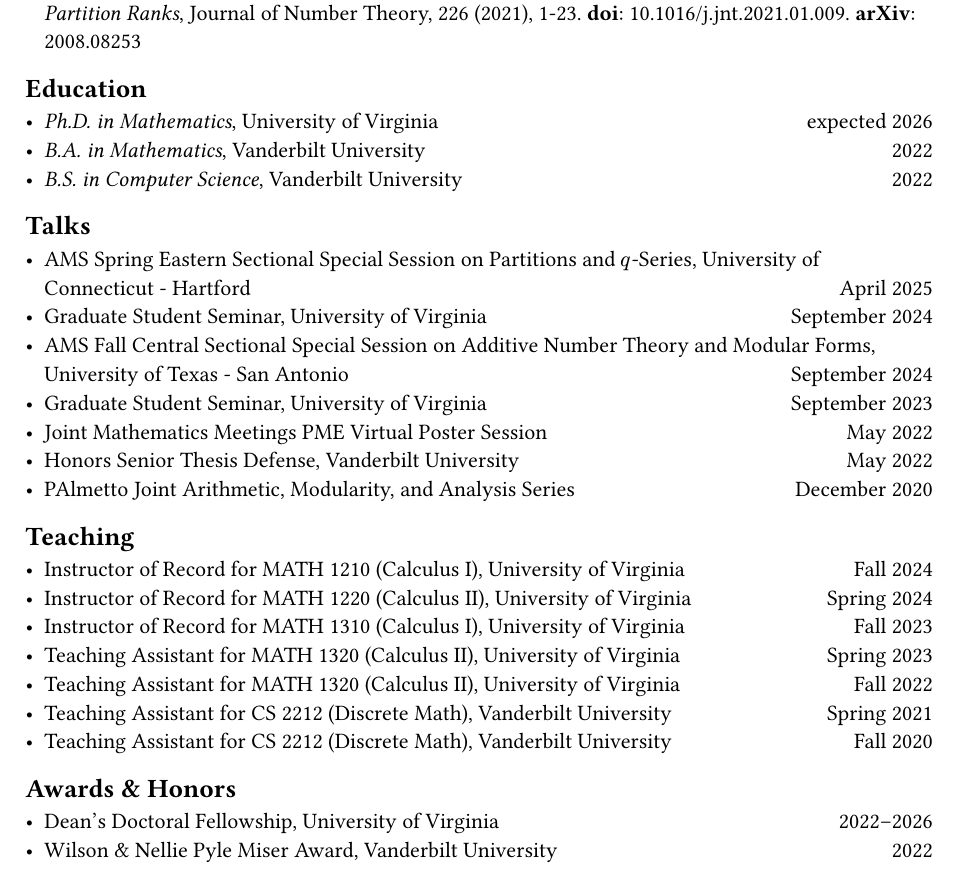
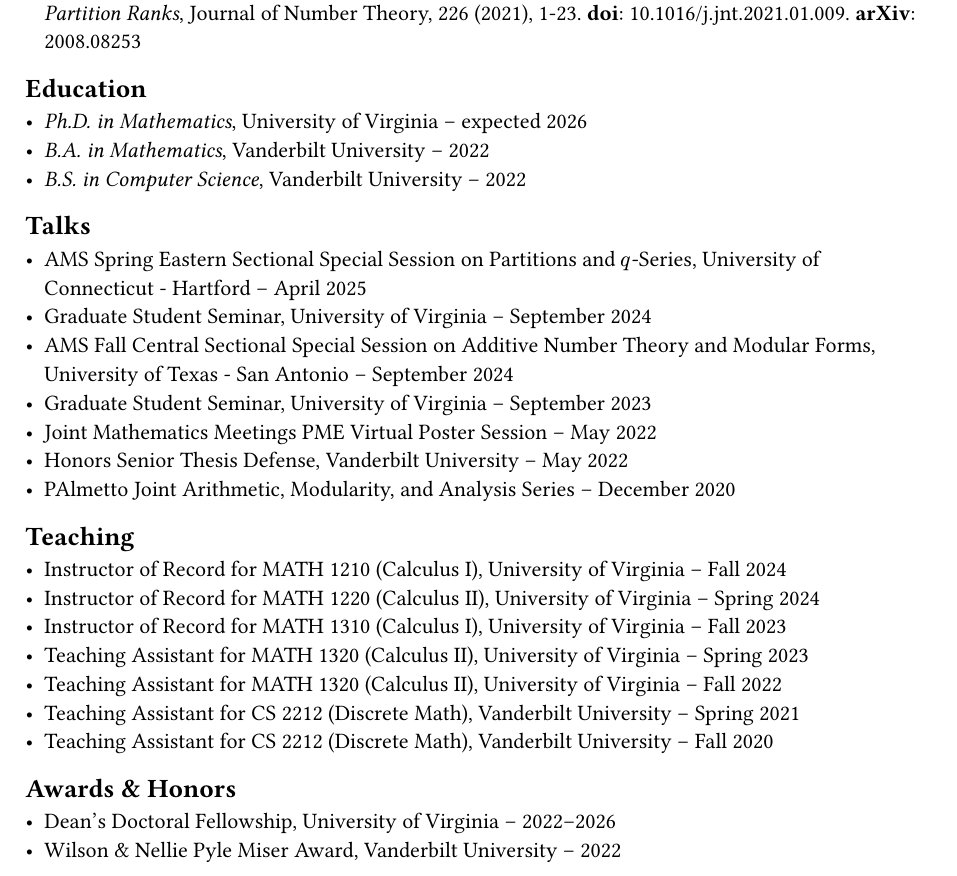
Before and after one commit to kg583/math, a Typst document (content/cv.typ): part of the page, cut so that both start at the same text. Compiled offline with Typst 0.15.

Commit message:
Update cv.typ

```diff
--- a/content/cv.typ
+++ b/content/cv.typ
@@ -9,31 +9,31 @@
 
 
 == Education
-- _Ph.D. in Mathematics_, University of Virginia #h(1fr) expected 2026
-- _B.A. in Mathematics_, Vanderbilt University #h(1fr) 2022
-- _B.S. in Computer Science_, Vanderbilt University #h(1fr) 2022
+- _Ph.D. in Mathematics_, University of Virginia -- expected 2026
+- _B.A. in Mathematics_, Vanderbilt University -- 2022
+- _B.S. in Computer Science_, Vanderbilt University -- 2022
 
 
 == Talks
-- AMS Spring Eastern Sectional Special Session on Partitions and $q$-Series, University of Connecticut - Hartford #h(1fr) April 2025
-- Graduate Student Seminar, University of Virginia #h(1fr) September 2024
-- AMS Fall Central Sectional Special Session on Additive Number Theory and Modular Forms, University of Texas - San Antonio #h(1fr) September 2024
-- Graduate Student Seminar, University of Virginia #h(1fr) September 2023
-- Joint Mathematics Meetings PME Virtual Poster Session #h(1fr) May 2022
-- Honors Senior Thesis Defense, Vanderbilt University #h(1fr) May 2022
-- PAlmetto Joint Arithmetic, Modularity, and Analysis Series #h(1fr) December 2020
+- AMS Spring Eastern Sectional Special Session on Partitions and $q$-Series, University of Connecticut - Hartford -- April 2025
+- Graduate Student Seminar, University of Virginia -- September 2024
+- AMS Fall Central Sectional Special Session on Additive Number Theory and Modular Forms, University of Texas - San Antonio -- September 2024
+- Graduate Student Seminar, University of Virginia -- September 2023
+- Joint Mathematics Meetings PME Virtual Poster Session -- May 2022
+- Honors Senior Thesis Defense, Vanderbilt University -- May 2022
+- PAlmetto Joint Arithmetic, Modularity, and Analysis Series -- December 2020
 
 == Teaching
 
-- Instructor of Record for MATH 1210 (Calculus I), University of Virginia #h(1fr) Fall 2024
-- Instructor of Record for MATH 1220 (Calculus II), University of Virginia #h(1fr) Spring 2024
-- Instructor of Record for MATH 1310 (Calculus I), University of Virginia #h(1fr) Fall 2023
-- Teaching Assistant for MATH 1320 (Calculus II), University of Virginia #h(1fr) Spring 2023
-- Teaching Assistant for MATH 1320 (Calculus II), University of Virginia #h(1fr) Fall 2022
-- Teaching Assistant for CS 2212 (Discrete Math), Vanderbilt University #h(1fr) Spring 2021
-- Teaching Assistant for CS 2212 (Discrete Math), Vanderbilt University #h(1fr) Fall 2020
+- Instructor of Record for MATH 1210 (Calculus I), University of Virginia -- Fall 2024
+- Instructor of Record for MATH 1220 (Calculus II), University of Virginia -- Spring 2024
+- Instructor of Record for MATH 1310 (Calculus I), University of Virginia -- Fall 2023
+- Teaching Assistant for MATH 1320 (Calculus II), University of Virginia -- Spring 2023
+- Teaching Assistant for MATH 1320 (Calculus II), University of Virginia -- Fall 2022
+- Teaching Assistant for CS 2212 (Discrete Math), Vanderbilt University -- Spring 2021
+- Teaching Assistant for CS 2212 (Discrete Math), Vanderbilt University -- Fall 2020
 
 
 == Awards & Honors
-- Dean's Doctoral Fellowship, University of Virginia #h(1fr) 2022--2026
-- Wilson & Nellie Pyle Miser Award, Vanderbilt University #h(1fr) 2022
+- Dean's Doctoral Fellowship, University of Virginia -- 2022--2026
+- Wilson & Nellie Pyle Miser Award, Vanderbilt University -- 2022
```
